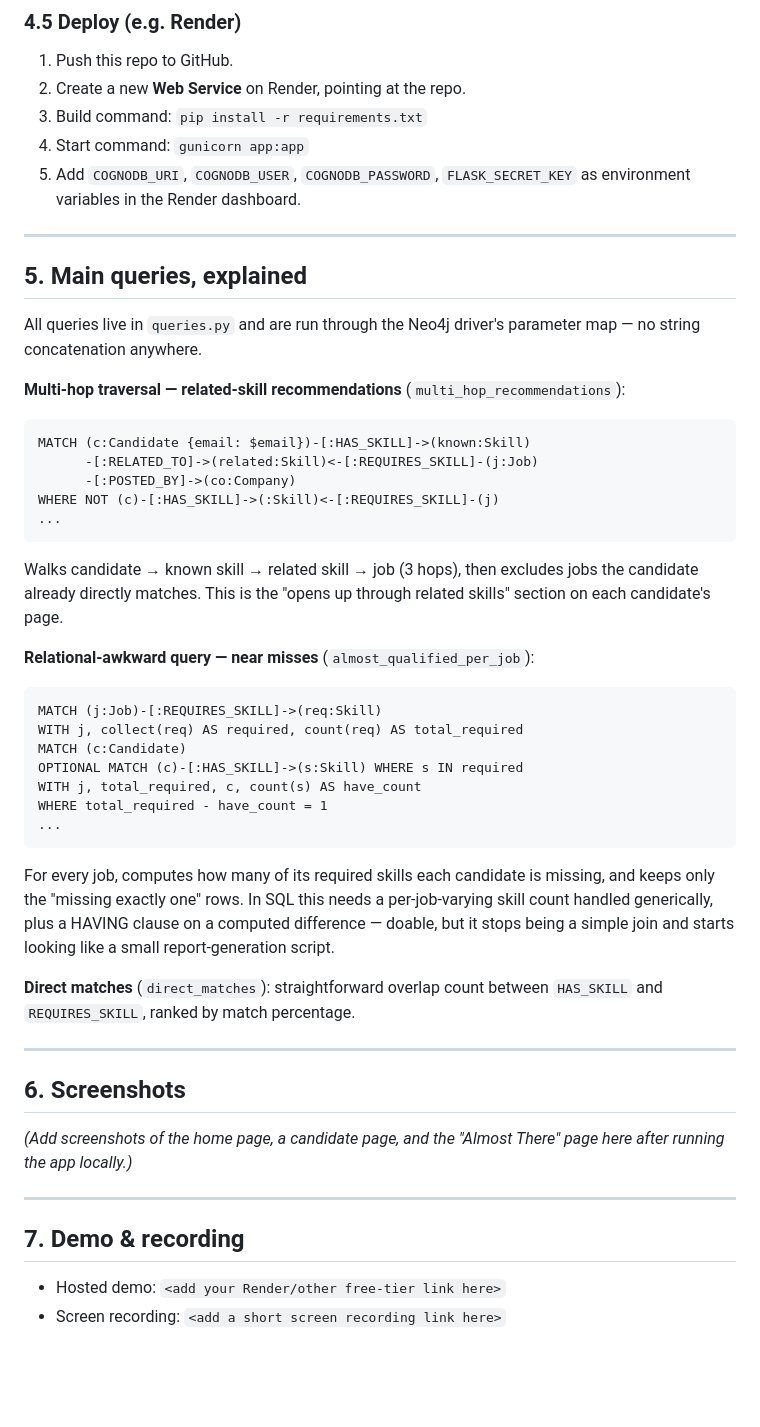
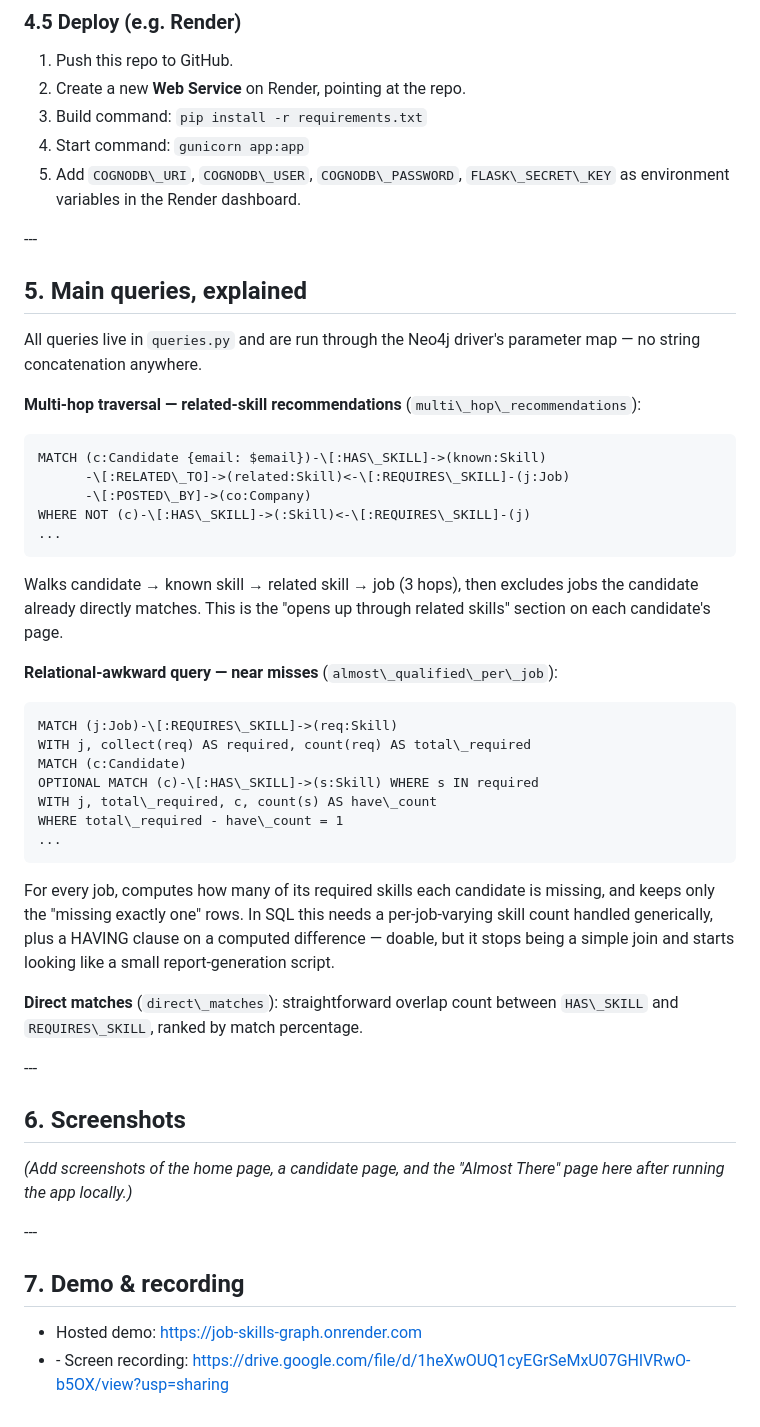
Before and after one commit to sujitha611/job-skills-graph, a Markdown page: README.md, the part around one of its changes. Rendered like a GitHub page; blank space fills up the shorter version.

Commit message:
Add demo link and recording link

````diff
--- a/README.md
+++ b/README.md
@@ -149,56 +150,60 @@ Visit `http://localhost:5000`.
 2. Create a new **Web Service** on Render, pointing at the repo.
 3. Build command: `pip install -r requirements.txt`
 4. Start command: `gunicorn app:app`
-5. Add `COGNODB_URI`, `COGNODB_USER`, `COGNODB_PASSWORD`, `FLASK_SECRET_KEY` as environment variables in the Render dashboard.
+5. Add `COGNODB\_URI`, `COGNODB\_USER`, `COGNODB\_PASSWORD`, `FLASK\_SECRET\_KEY` as environment variables in the Render dashboard.
 
----
+\---
 
-## 5. Main queries, explained
+## 5\. Main queries, explained
 
 All queries live in `queries.py` and are run through the Neo4j driver's
 parameter map — no string concatenation anywhere.
 
-**Multi-hop traversal — related-skill recommendations** (`multi_hop_recommendations`):
+**Multi-hop traversal — related-skill recommendations** (`multi\_hop\_recommendations`):
+
 ```cypher
-MATCH (c:Candidate {email: $email})-[:HAS_SKILL]->(known:Skill)
-      -[:RELATED_TO]->(related:Skill)<-[:REQUIRES_SKILL]-(j:Job)
-      -[:POSTED_BY]->(co:Company)
-WHERE NOT (c)-[:HAS_SKILL]->(:Skill)<-[:REQUIRES_SKILL]-(j)
+MATCH (c:Candidate {email: $email})-\[:HAS\_SKILL]->(known:Skill)
+      -\[:RELATED\_TO]->(related:Skill)<-\[:REQUIRES\_SKILL]-(j:Job)
+      -\[:POSTED\_BY]->(co:Company)
+WHERE NOT (c)-\[:HAS\_SKILL]->(:Skill)<-\[:REQUIRES\_SKILL]-(j)
 ...
 ```
+
 Walks candidate → known skill → related skill → job (3 hops), then excludes
 jobs the candidate already directly matches. This is the "opens up through
 related skills" section on each candidate's page.
 
-**Relational-awkward query — near misses** (`almost_qualified_per_job`):
+**Relational-awkward query — near misses** (`almost\_qualified\_per\_job`):
+
 ```cypher
-MATCH (j:Job)-[:REQUIRES_SKILL]->(req:Skill)
-WITH j, collect(req) AS required, count(req) AS total_required
+MATCH (j:Job)-\[:REQUIRES\_SKILL]->(req:Skill)
+WITH j, collect(req) AS required, count(req) AS total\_required
 MATCH (c:Candidate)
-OPTIONAL MATCH (c)-[:HAS_SKILL]->(s:Skill) WHERE s IN required
-WITH j, total_required, c, count(s) AS have_count
-WHERE total_required - have_count = 1
+OPTIONAL MATCH (c)-\[:HAS\_SKILL]->(s:Skill) WHERE s IN required
+WITH j, total\_required, c, count(s) AS have\_count
+WHERE total\_required - have\_count = 1
 ...
 ```
+
 For every job, computes how many of its required skills each candidate is
 missing, and keeps only the "missing exactly one" rows. In SQL this needs a
 per-job-varying skill count handled generically, plus a HAVING clause on a
 computed difference — doable, but it stops being a simple join and starts
 looking like a small report-generation script.
 
-**Direct matches** (`direct_matches`): straightforward overlap count between
-`HAS_SKILL` and `REQUIRES_SKILL`, ranked by match percentage.
+**Direct matches** (`direct\_matches`): straightforward overlap count between
+`HAS\_SKILL` and `REQUIRES\_SKILL`, ranked by match percentage.
 
----
+\---
 
-## 6. Screenshots
+## 6\. Screenshots
 
 *(Add screenshots of the home page, a candidate page, and the "Almost
 There" page here after running the app locally.)*
 
----
+\---
 
-## 7. Demo & recording
+## 7\. Demo \& recording
 
-- Hosted demo: `<add your Render/other free-tier link here>`
-- Screen recording: `<add a short screen recording link here>`
+* Hosted demo: https://job-skills-graph.onrender.com
+* \- Screen recording: https://drive.google.com/file/d/1heXwOUQ1cyEGrSeMxU07GHlVRwO-b5OX/view?usp=sharing
````
Also changed, not shown: other parts of README.md (+23 -22 lines).
